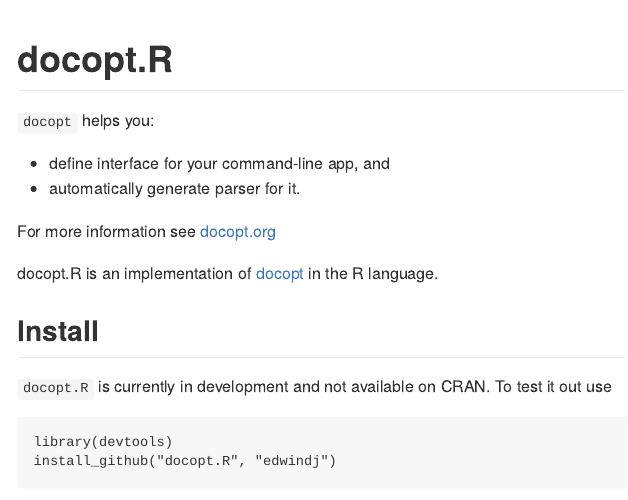
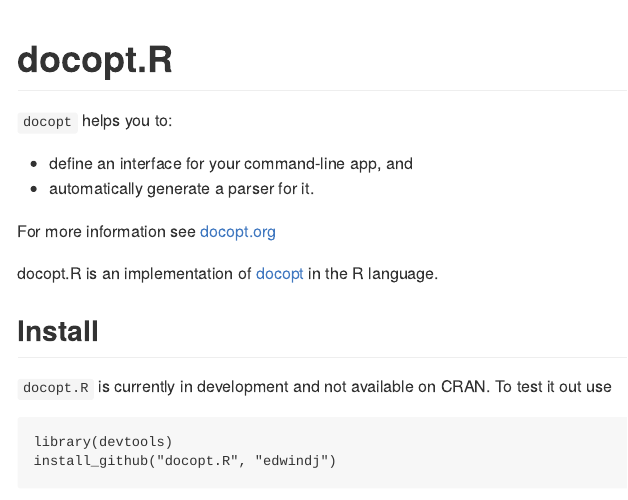
Before and after one commit to docopt/docopt.R, an R Markdown document (README.rmd): the page in a window 1100 px wide, from its top. The pictures show the output file README.md that the author committed with the source, drawn offline in the style of GitHub.

Commit message:
fixing documentation

```diff
--- a/README.rmd
+++ b/README.rmd
@@ -1,10 +1,10 @@
 docopt.R
 ========================================================
 
-`docopt` helps you:
+`docopt` helps you to:
 
-- define interface for your command-line app, and
-- automatically generate parser for it.
+- define an interface for your command-line app, and
+- automatically generate a parser for it.
 
 For more information see [docopt.org](http://docopt.org)
 
```
Also changed, not shown: README.md.
